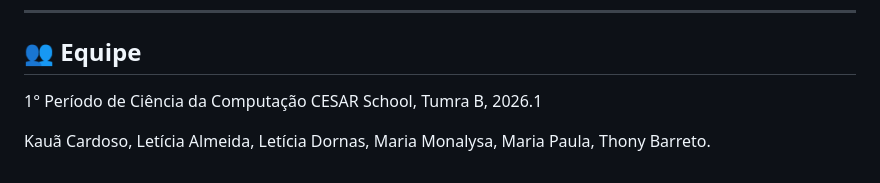
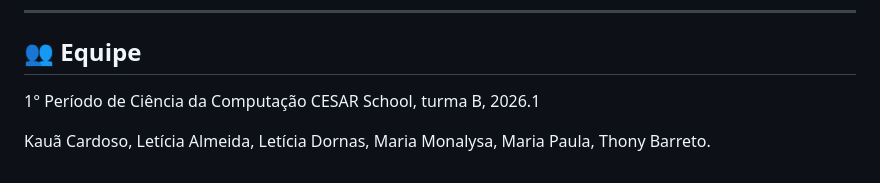
Before and after one commit to barretu/fitplanner, a Markdown page: README.md, the part around the change. Rendered like a GitHub page.

Commit message:
update: readme atualizado.

```diff
--- a/README.md
+++ b/README.md
@@ -112,7 +112,7 @@ Ao excluir um treino, todos os exercícios vinculados a ele são excluídos auto
 ---
 
 ## 👥 Equipe
-1° Período de Ciência da Computação CESAR School, Tumra B, 2026.1
+1° Período de Ciência da Computação CESAR School, turma B, 2026.1
 
 Kauã Cardoso,
 Letícia Almeida,
```
